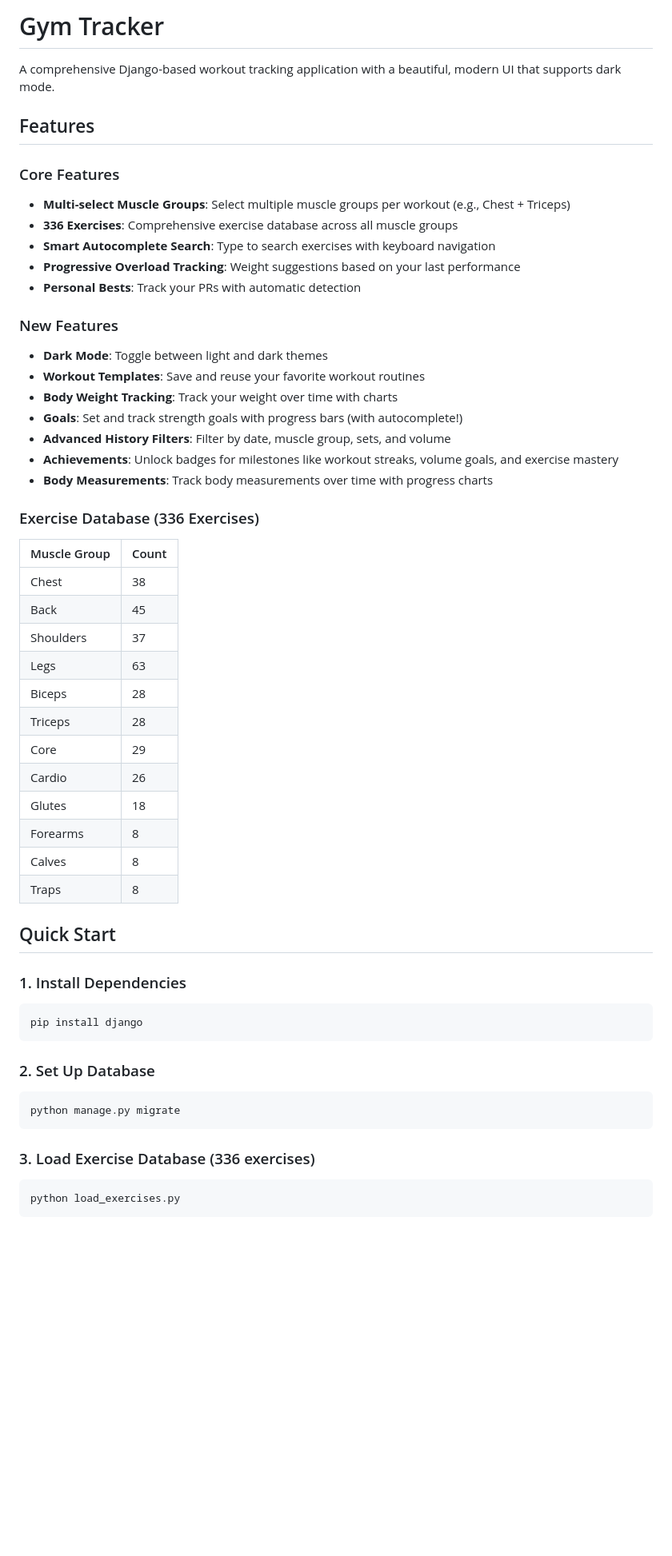
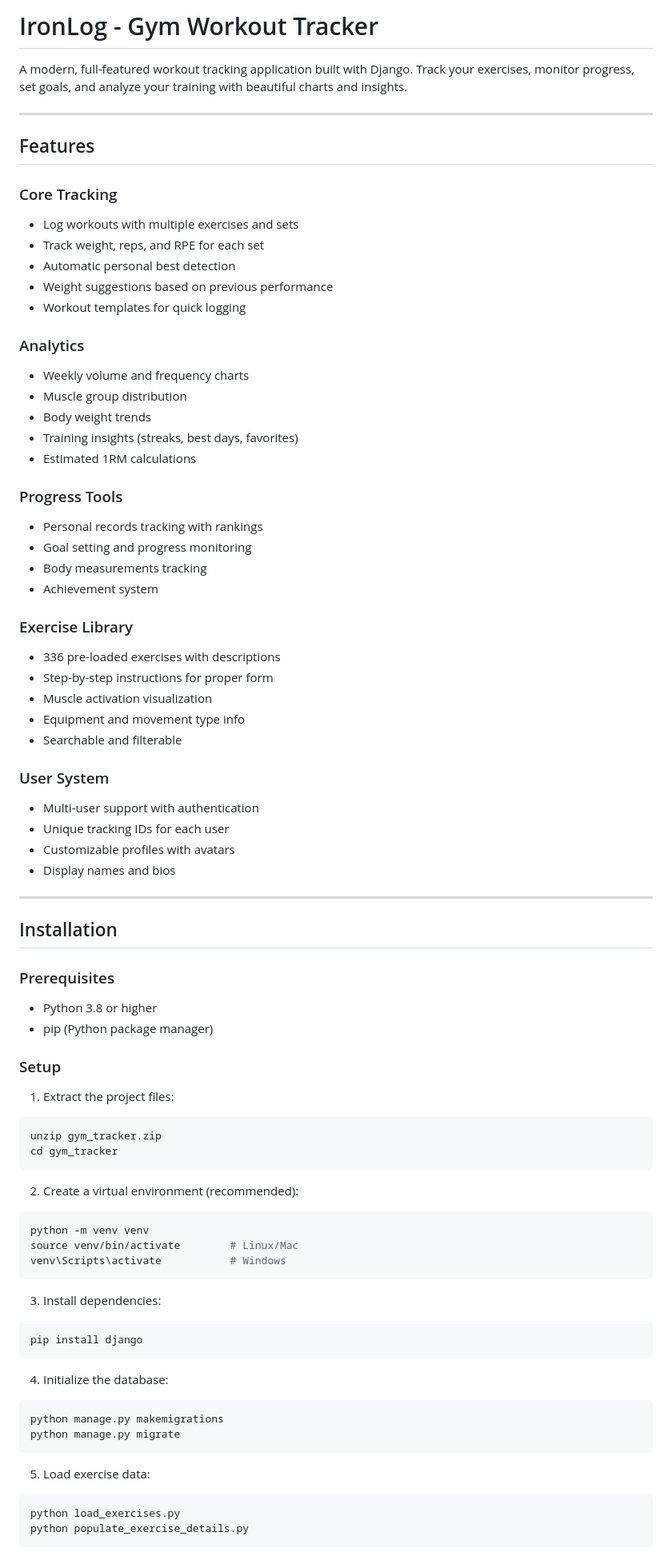
Before and after one commit to batsalshr/Gym-Tracker, a Markdown page: README.md, the part around one of its changes. Shown at 80% size. Rendered like a GitHub page; blank space fills up the shorter version.

Commit message:
Rename project to IronLog and revise README
Updated project name and enhanced feature descriptions in README.

````diff
--- a/README.md
+++ b/README.md
@@ -1,58 +1,81 @@
-# Gym Tracker
+# IronLog - Gym Workout Tracker
 
-A comprehensive Django-based workout tracking application with a beautiful, modern UI that supports dark mode.
+A modern, full-featured workout tracking application built with Django. Track your exercises, monitor progress, set goals, and analyze your training with beautiful charts and insights.
+
+---
 
 ## Features
 
-### Core Features
-- **Multi-select Muscle Groups**: Select multiple muscle groups per workout (e.g., Chest + Triceps)
-- **336 Exercises**: Comprehensive exercise database across all muscle groups
-- **Smart Autocomplete Search**: Type to search exercises with keyboard navigation
-- **Progressive Overload Tracking**: Weight suggestions based on your last performance
-- **Personal Bests**: Track your PRs with automatic detection
+### Core Tracking
+- Log workouts with multiple exercises and sets
+- Track weight, reps, and RPE for each set
+- Automatic personal best detection
+- Weight suggestions based on previous performance
+- Workout templates for quick logging
 
-### New Features
-- **Dark Mode**: Toggle between light and dark themes
-- **Workout Templates**: Save and reuse your favorite workout routines
-- **Body Weight Tracking**: Track your weight over time with charts
-- **Goals**: Set and track strength goals with progress bars (with autocomplete!)
-- **Advanced History Filters**: Filter by date, muscle group, sets, and volume
-- **Achievements**: Unlock badges for milestones like workout streaks, volume goals, and exercise mastery
-- **Body Measurements**: Track body measurements over time with progress charts
+### Analytics
+- Weekly volume and frequency charts
+- Muscle group distribution
+- Body weight trends
+- Training insights (streaks, best days, favorites)
+- Estimated 1RM calculations
 
-### Exercise Database (336 Exercises)
-| Muscle Group | Count |
-|--------------|-------|
-| Chest | 38 |
-| Back | 45 |
-| Shoulders | 37 |
-| Legs | 63 |
-| Biceps | 28 |
-| Triceps | 28 |
-| Core | 29 |
-| Cardio | 26 |
-| Glutes | 18 |
-| Forearms | 8 |
-| Calves | 8 |
-| Traps | 8 |
+### Progress Tools
+- Personal records tracking with rankings
+- Goal setting and progress monitoring
+- Body measurements tracking
+- Achievement system
 
-## Quick Start
+### Exercise Library
+- 336 pre-loaded exercises with descriptions
+- Step-by-step instructions for proper form
+- Muscle activation visualization
+- Equipment and movement type info
+- Searchable and filterable
 
-### 1. Install Dependencies
+### User System
+- Multi-user support with authentication
+- Unique tracking IDs for each user
+- Customizable profiles with avatars
+- Display names and bios
 
+---
+
+## Installation
+
+### Prerequisites
+- Python 3.8 or higher
+- pip (Python package manager)
+
+### Setup
+
+1. Extract the project files:
+```bash
+unzip gym_tracker.zip
+cd gym_tracker
+```
+
+2. Create a virtual environment (recommended):
+```bash
+python -m venv venv
+source venv/bin/activate        # Linux/Mac
+venv\Scripts\activate           # Windows
+```
+
+3. Install dependencies:
 ```bash
 pip install django
 ```
 
-### 2. Set Up Database
-
+4. Initialize the database:
 ```bash
+python manage.py makemigrations
 python manage.py migrate
 ```
 
-### 3. Load Exercise Database (336 exercises)
-
+5. Load exercise data:
 ```bash
 python load_exercises.py
+python populate_exercise_details.py
 ```
 
````
Also changed, not shown: other parts of README.md (+210 -96 lines).
